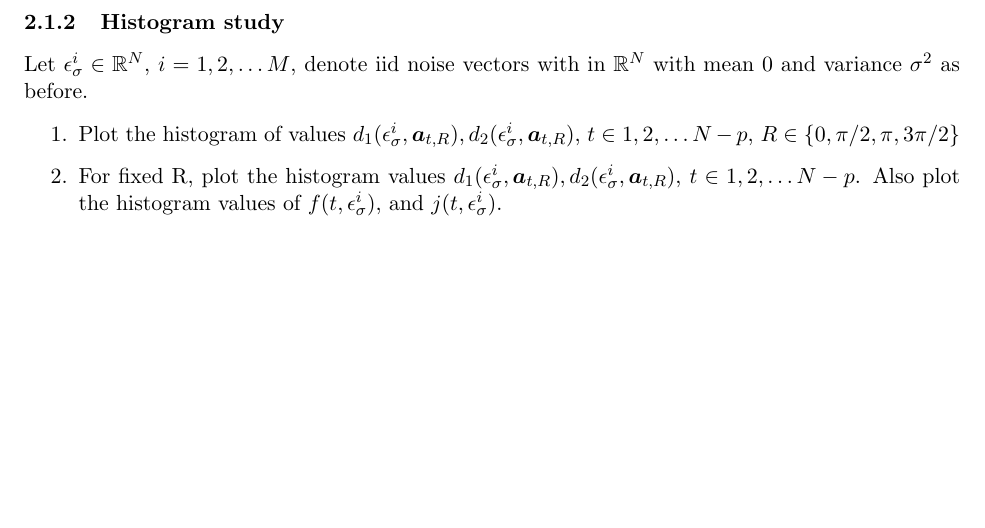
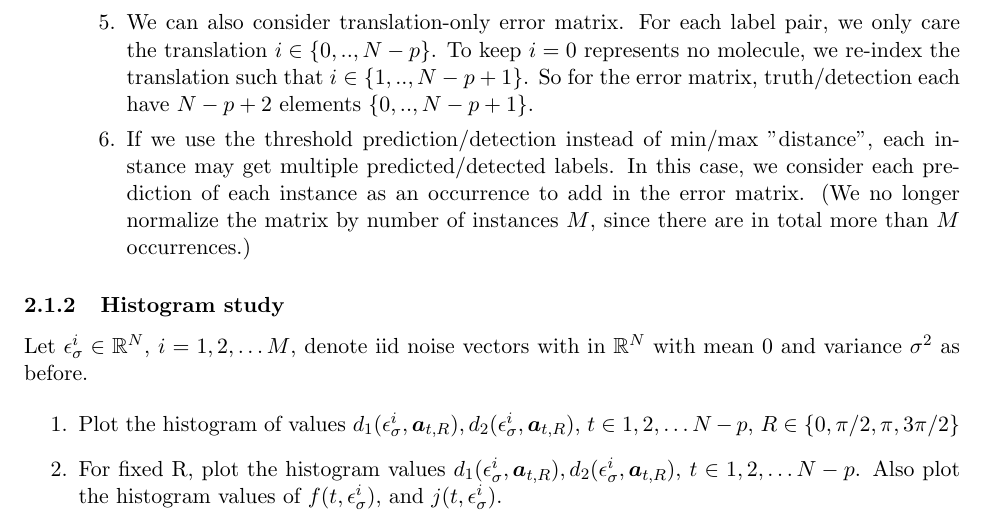
Before and after one commit to tanyating/summer2021, a LaTeX document (notes.tex): part of page 4 of 4 before the commit and part of page 4 of 5 after it, cut at the place of the change, the shorter picture padded with empty space. Compiled offline with pdfLaTeX.

Commit message:
added to notes

```diff
--- a/notes.tex
+++ b/notes.tex
@@ -127,6 +127,8 @@ LDA (Linear Discriminant Analysis, $\mathbf{x}$ as input features, $l$ as output
         \item Before normalization, each entry corresponds to the number of occurrences based on truth label and detected label ($\sum_{i}^{N_c+1}\sum_{j}^{N_c+1} C_{ij} = M$).
         \item Normalization: divide each entry by total number of instances ($\sum_{i}^{N_c+1}\sum_{j}^{N_c+1} C_{ij} = 1$).
         \item Perfect detection corresponds to a diagonal matrix (if normalized, $C_{11}=p_0$, $C_{ii}=\frac{1-p_0}{Nc}$ for $i>1$).
+        \item We can also consider translation-only error matrix. For each label pair, we only care the translation $i \in {\{0,..,N-p\}}$. To keep $i=0$ represents no molecule, we re-index the translation such that $i \in {\{1,..,N-p+1\}}$. So for the error matrix, truth/detection each have $N-p+2$ elements ${\{0,..,N-p+1\}}$.
+        \item If we use the threshold prediction/detection instead of min/max "distance", each instance may get multiple predicted/detected labels. In this case, we consider each prediction of each instance as an occurrence to add in the error matrix. (We no longer normalize the matrix by number of instances $M$, since there are in total more than $M$ occurrences.)
 
     \end{enumerate}
 
```
